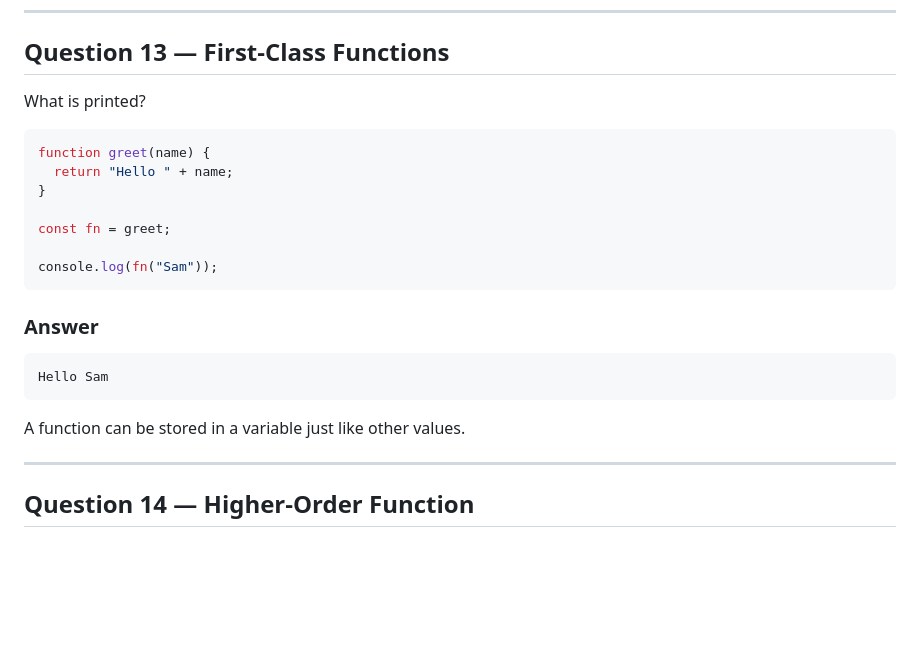
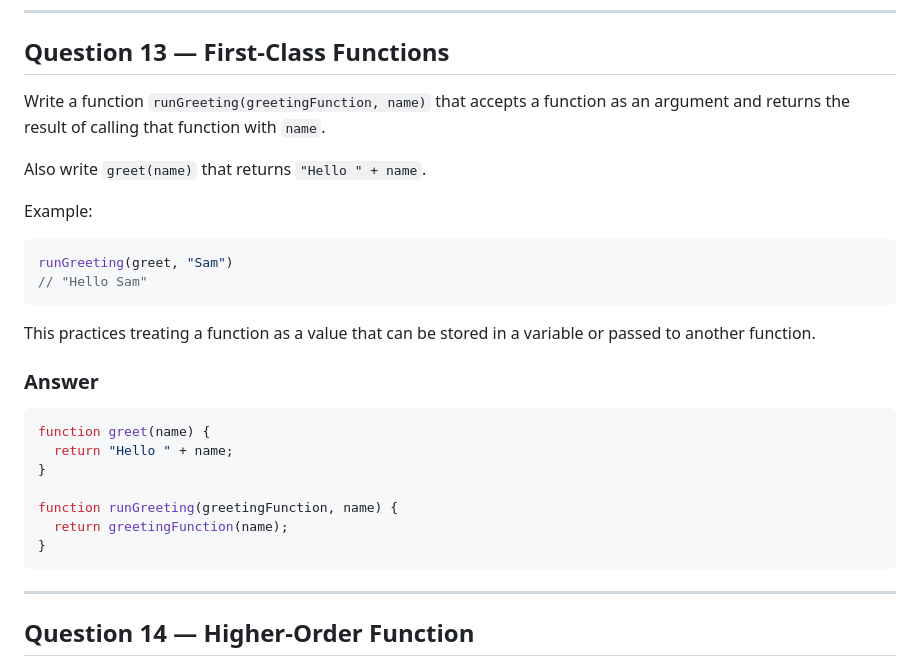
Before and after one commit to sanyam2509-tech/Js-practice-ques-term1, a Markdown page: practice-01.md, the part around one of its changes. GitHub-like rendering; blank space fills up the shorter version.

````diff
--- a/practice-01.md
+++ b/practice-01.md
@@ -288,25 +342,30 @@ Which function is pure and which is impure? Explain why.
 
 ## Question 13 — First-Class Functions
 
-What is printed?
+Write a function `runGreeting(greetingFunction, name)` that accepts a function as an argument and returns the result of calling that function with `name`.
+
+Also write `greet(name)` that returns `"Hello " + name`.
+
+Example:
+
+```js
+runGreeting(greet, "Sam")
+// "Hello Sam"
+```
+
+This practices treating a function as a value that can be stored in a variable or passed to another function.
+
+### Answer
 
 ```js
 function greet(name) {
   return "Hello " + name;
 }
 
-const fn = greet;
-
-console.log(fn("Sam"));
+function runGreeting(greetingFunction, name) {
+  return greetingFunction(name);
+}
 ```
-
-### Answer
-
-```text
-Hello Sam
-```
-
-A function can be stored in a variable just like other values.
 
 ---
 
````
Also changed, not shown: other parts of practice-01.md (+111 -57 lines).
